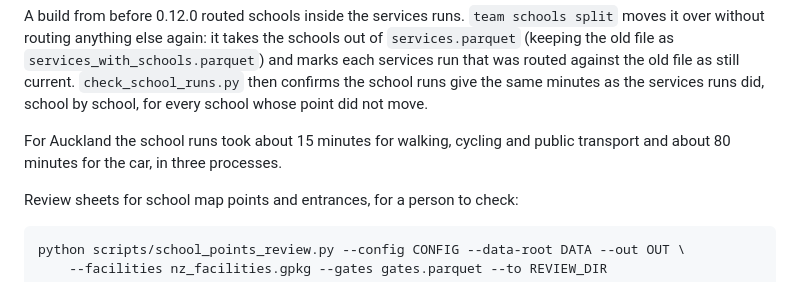
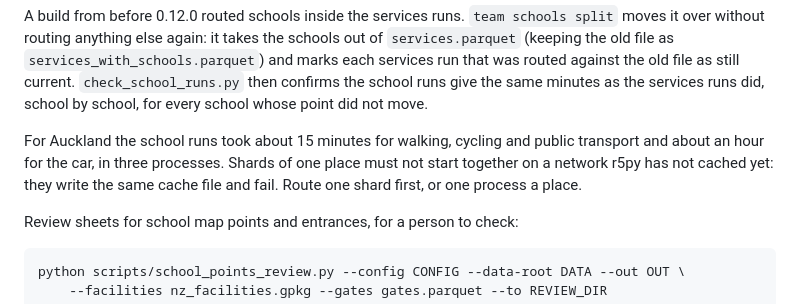
Before and after one commit to squirmen/transport-equity-access-model, a Markdown page: docs/running.md, the part around the change. Rendered like a GitHub page.

Commit message:
Running notes: school routing times and starting shards on a new network

```diff
--- a/docs/running.md
+++ b/docs/running.md
@@ -84,7 +84,10 @@ the school runs give the same minutes as the services runs did, school by
 school, for every school whose point did not move.
 
 For Auckland the school runs took about 15 minutes for walking, cycling and
-public transport and about 80 minutes for the car, in three processes.
+public transport and about an hour for the car, in three processes. Shards of
+one place must not start together on a network r5py has not cached yet: they
+write the same cache file and fail. Route one shard first, or one process a
+place.
 
 Review sheets for school map points and entrances, for a person to check:
 
```
